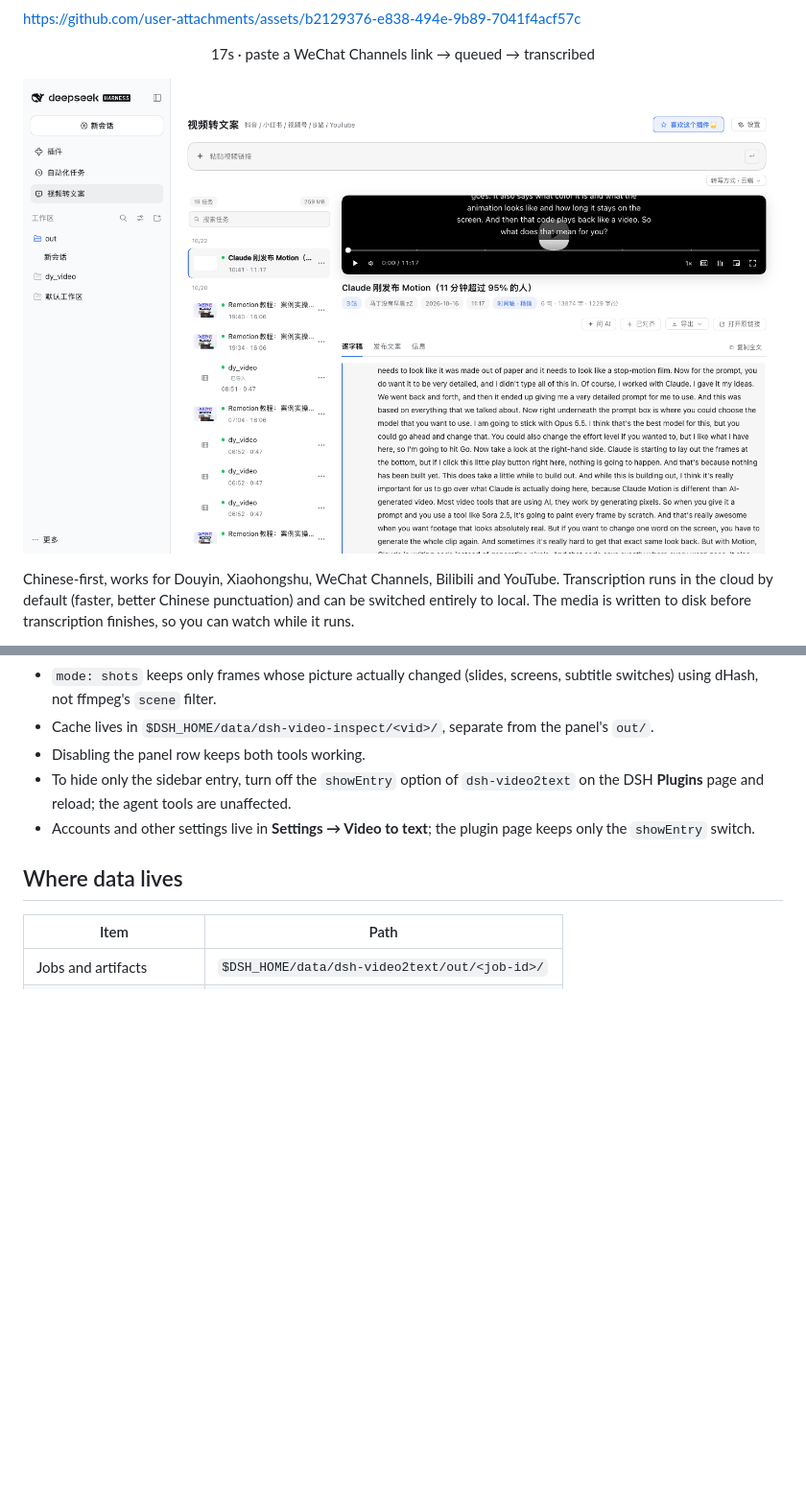
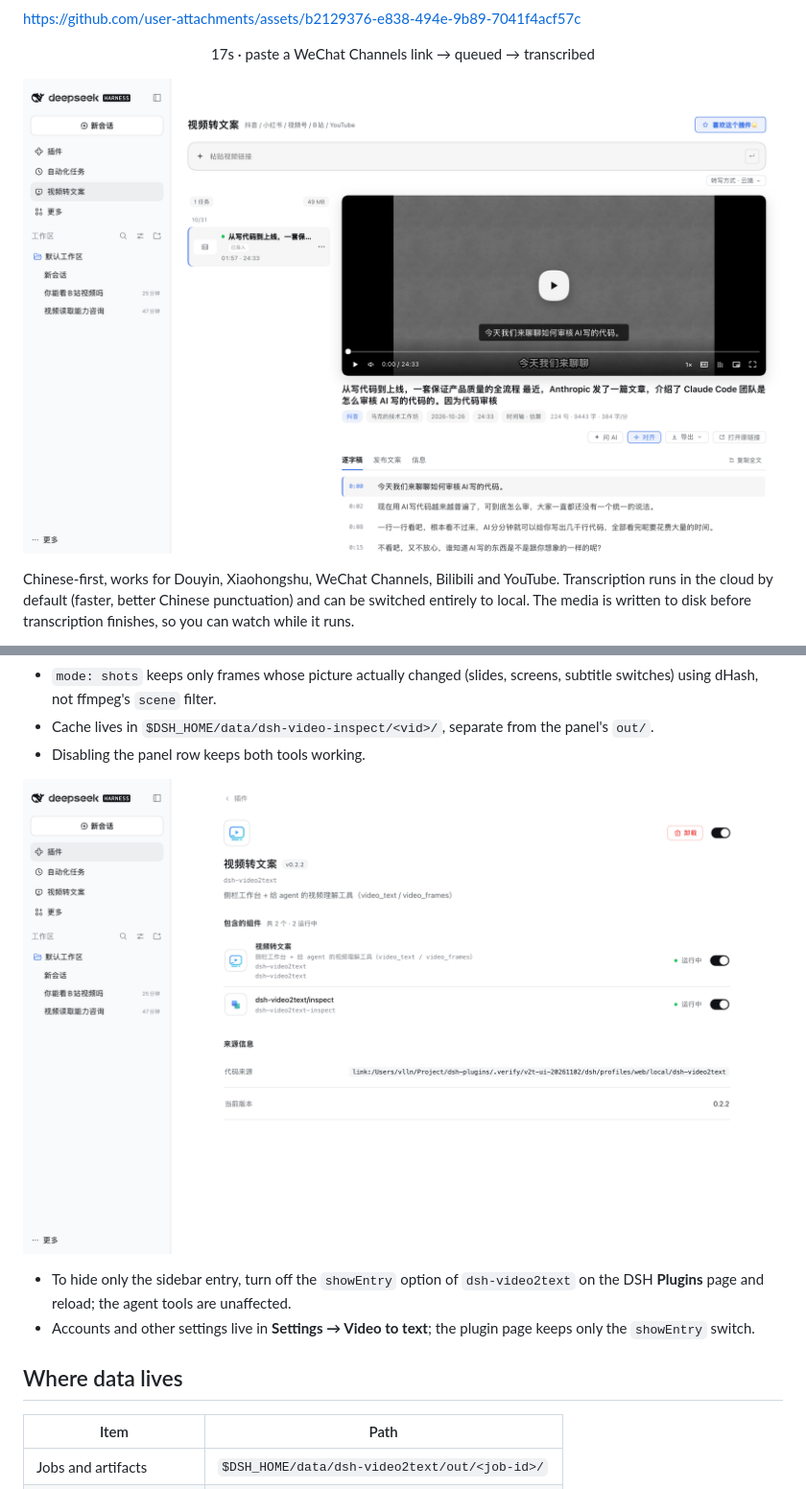
Before and after one commit to vlln/dsh-video2text, a Markdown page: README.en.md, 2 parts joined by grey strips. Shown at 96% size. Drawn GitHub-style; pictures changed too: docs/preview-plugins.png (added), docs/preview.png; blank space fills up the shorter version.

```diff
--- a/README.en.md
+++ b/README.en.md
@@ -90,6 +90,8 @@ Behaviour:
 - `mode: shots` keeps only frames whose picture actually changed (slides, screens, subtitle switches) using dHash, not ffmpeg's `scene` filter.
 - Cache lives in `$DSH_HOME/data/dsh-video-inspect/<vid>/`, separate from the panel's `out/`.
 - Disabling the panel row keeps both tools working.
+
+![Plugins page](docs/preview-plugins.png)
 - To hide only the sidebar entry, turn off the `showEntry` option of `dsh-video2text` on the DSH **Plugins** page and reload; the agent tools are unaffected.
 - Accounts and other settings live in **Settings → Video to text**; the plugin page keeps only the `showEntry` switch.
 
```
Also changed, not shown: CHANGELOG.md (+1 -0 lines), README.md (+2 -0 lines), 2 other files.
